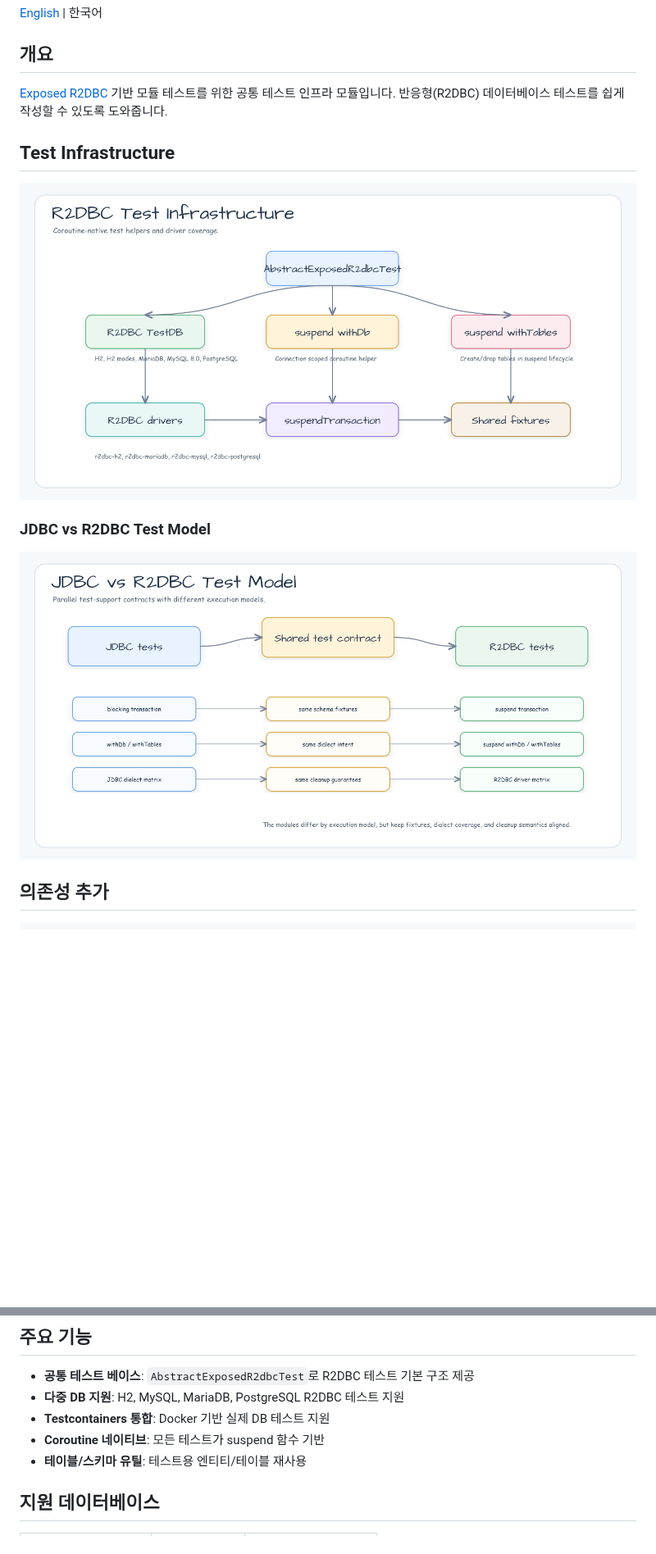
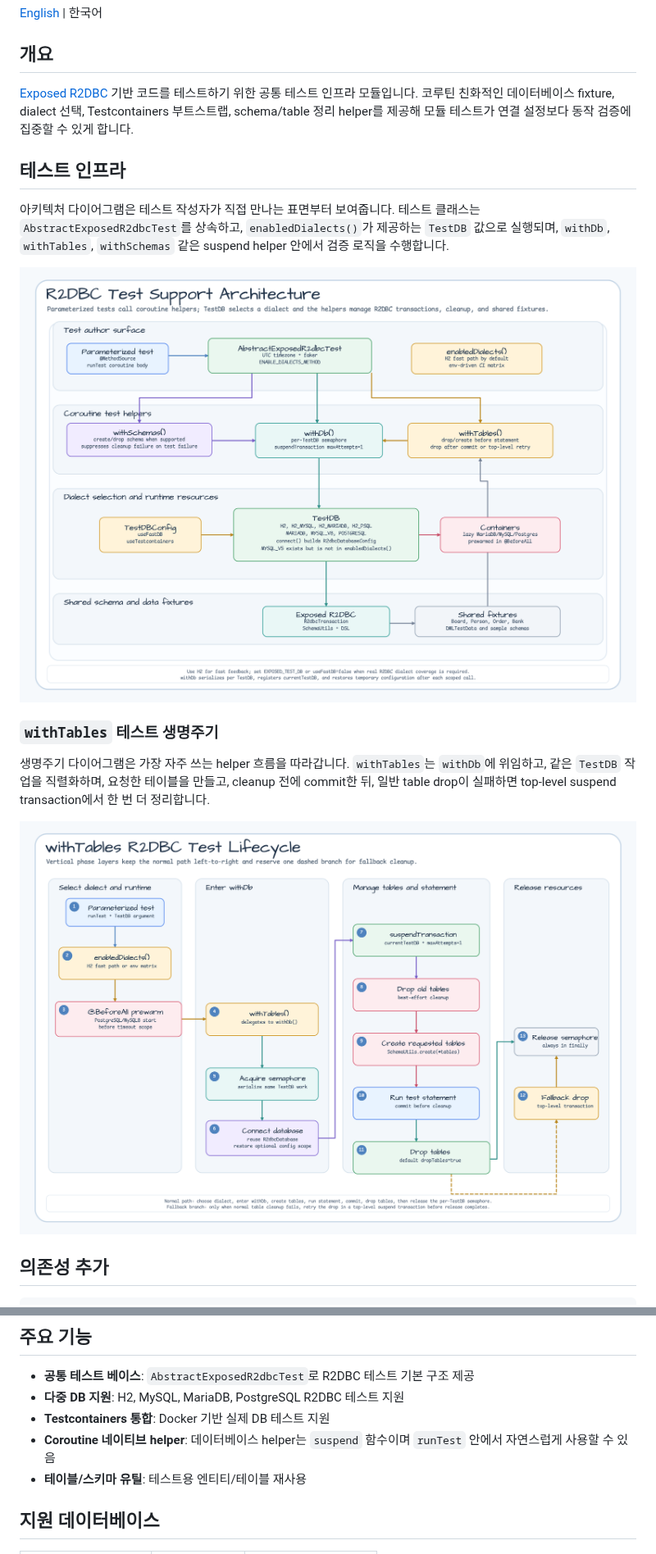
Before and after one commit to bluetape4k/bluetape4k-exposed, a Markdown page: exposed/exposed-r2dbc-tests/README.ko.md, 2 parts joined by grey strips. Shown at 82% size. Rendered like a GitHub page; pictures changed too: docs/images/readme-diagrams/exposed-exposed-r2dbc-tests-diagram-01.png, docs/images/readme-diagrams/exposed-exposed-r2dbc-tests-diagram-02.png; blank space fills up the shorter version.

```diff
--- a/exposed/exposed-r2dbc-tests/README.ko.md
+++ b/exposed/exposed-r2dbc-tests/README.ko.md
@@ -4,15 +4,19 @@
 
 ## 개요
 
-[Exposed R2DBC](https://github.com/JetBrains/Exposed) 기반 모듈 테스트를 위한 공통 테스트 인프라 모듈입니다. 반응형(R2DBC) 데이터베이스 테스트를 쉽게 작성할 수 있도록 도와줍니다.
+[Exposed R2DBC](https://github.com/JetBrains/Exposed) 기반 코드를 테스트하기 위한 공통 테스트 인프라 모듈입니다. 코루틴 친화적인 데이터베이스 fixture, dialect 선택, Testcontainers 부트스트랩, schema/table 정리 helper를 제공해 모듈 테스트가 연결 설정보다 동작 검증에 집중할 수 있게 합니다.
 
-## Test Infrastructure
+## 테스트 인프라
 
-![exposed r2dbc tests Architecture diagram](../../docs/images/readme-diagrams/exposed-exposed-r2dbc-tests-diagram-01.png)
+아키텍처 다이어그램은 테스트 작성자가 직접 만나는 표면부터 보여줍니다. 테스트 클래스는 `AbstractExposedR2dbcTest`를 상속하고, `enabledDialects()`가 제공하는 `TestDB` 값으로 실행되며, `withDb`, `withTables`, `withSchemas` 같은 suspend helper 안에서 검증 로직을 수행합니다.
 
-### JDBC vs R2DBC Test Model
+![R2DBC test support architecture diagram](../../docs/images/readme-diagrams/exposed-exposed-r2dbc-tests-diagram-01.png)
 
-![JDBC vs R2DBC diagram](../../docs/images/readme-diagrams/exposed-exposed-r2dbc-tests-diagram-02.png)
+### `withTables` 테스트 생명주기
+
+생명주기 다이어그램은 가장 자주 쓰는 helper 흐름을 따라갑니다. `withTables`는 `withDb`에 위임하고, 같은 `TestDB` 작업을 직렬화하며, 요청한 테이블을 만들고, cleanup 전에 commit한 뒤, 일반 table drop이 실패하면 top-level suspend transaction에서 한 번 더 정리합니다.
+
+![withTables R2DBC test lifecycle diagram](../../docs/images/readme-diagrams/exposed-exposed-r2dbc-tests-diagram-02.png)
 
 ## 의존성 추가
 
@@ -27,7 +31,7 @@ dependencies {
 - **공통 테스트 베이스**: `AbstractExposedR2dbcTest`로 R2DBC 테스트 기본 구조 제공
 - **다중 DB 지원**: H2, MySQL, MariaDB, PostgreSQL R2DBC 테스트 지원
 - **Testcontainers 통합**: Docker 기반 실제 DB 테스트 지원
-- **Coroutine 네이티브**: 모든 테스트가 suspend 함수 기반
+- **Coroutine 네이티브 helper**: 데이터베이스 helper는 `suspend` 함수이며 `runTest` 안에서 자연스럽게 사용할 수 있음
 - **테이블/스키마 유틸**: 테스트용 엔티티/테이블 재사용
 
 ## 지원 데이터베이스
```
Also changed, not shown: other parts of exposed/exposed-r2dbc-tests/README.ko.md (+19 -8 lines), exposed/exposed-r2dbc-tests/README.md (+27 -12 lines), 2 other files.
